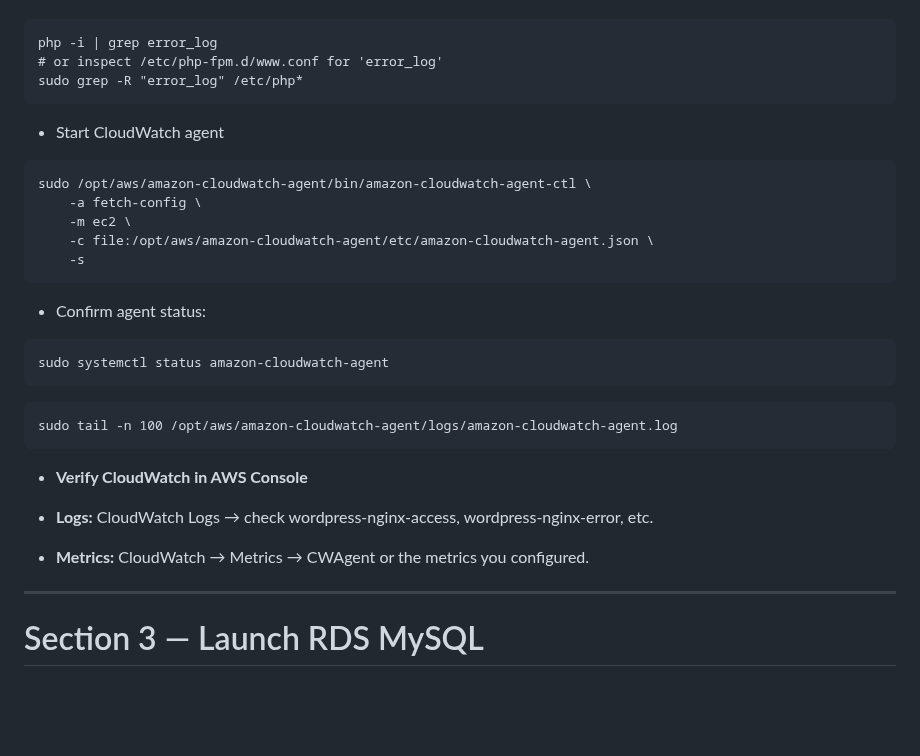
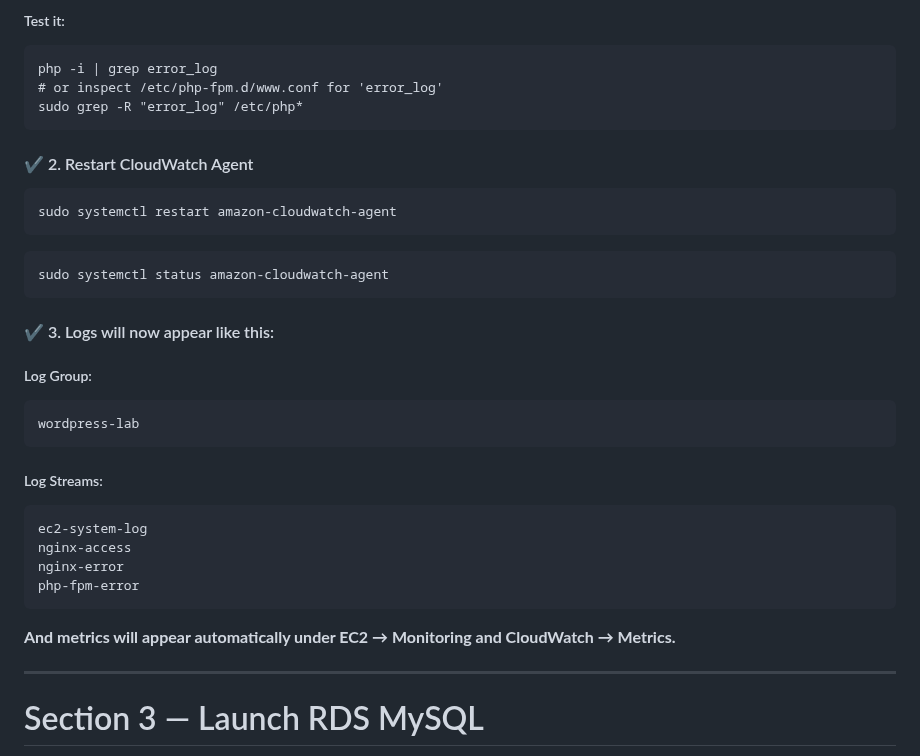
Before and after one commit to awsrmmustansarjavaid/aws-research-study, a Markdown page: AWS-Labs-AWS-Labs-Guide/Building Wordpress Website With EC2 & RDS/Building Wordpress Website With EC2 & RDS.md, the part around one of its changes. GitHub-like rendering; blank space fills up the shorter version.

````diff
--- a/AWS-Labs-AWS-Labs-Guide/Building Wordpress Website With EC2 & RDS/Building Wordpress Website With EC2 & RDS.md
+++ b/AWS-Labs-AWS-Labs-Guide/Building Wordpress Website With EC2 & RDS/Building Wordpress Website With EC2 & RDS.md
@@ -294,3 +335,4 @@ Adjust php-fpm log path to your distro’s path. If php-fpm uses /var/log/php-fp
+##### Test it:
 
 ```
 php -i | grep error_log
@@ -298,31 +340,38 @@ php -i | grep error_log
 sudo grep -R "error_log" /etc/php*
 ```
 
-- Start CloudWatch agent
+#### ✔️ 2. Restart CloudWatch Agent
 
 ```
-sudo /opt/aws/amazon-cloudwatch-agent/bin/amazon-cloudwatch-agent-ctl \
-    -a fetch-config \
-    -m ec2 \
-    -c file:/opt/aws/amazon-cloudwatch-agent/etc/amazon-cloudwatch-agent.json \
-    -s
+sudo systemctl restart amazon-cloudwatch-agent
 ```
-
-- Confirm agent status:
 
 ```
 sudo systemctl status amazon-cloudwatch-agent
 ```
 
+#### ✔️ 3. Logs will now appear like this:
+
+##### Log Group:
+
 ```
-sudo tail -n 100 /opt/aws/amazon-cloudwatch-agent/logs/amazon-cloudwatch-agent.log
+wordpress-lab
 ```
 
-- **Verify CloudWatch in AWS Console**
+##### Log Streams:
 
-- **Logs:** CloudWatch Logs → check wordpress-nginx-access, wordpress-nginx-error, etc.
+```
+ec2-system-log
+nginx-access
+nginx-error
+php-fpm-error
+```
 
-- **Metrics:** CloudWatch → Metrics → CWAgent or the metrics you configured.
+**And metrics will appear automatically under EC2 → Monitoring and CloudWatch → Metrics.**
+
+
+
+
 
 ---
 
````
Also changed, not shown: other parts of AWS-Labs-AWS-Labs-Guide/Building Wordpress Website With EC2 & RDS/Building Wordpress Website With EC2 & RDS.md (+57 -16 lines).
